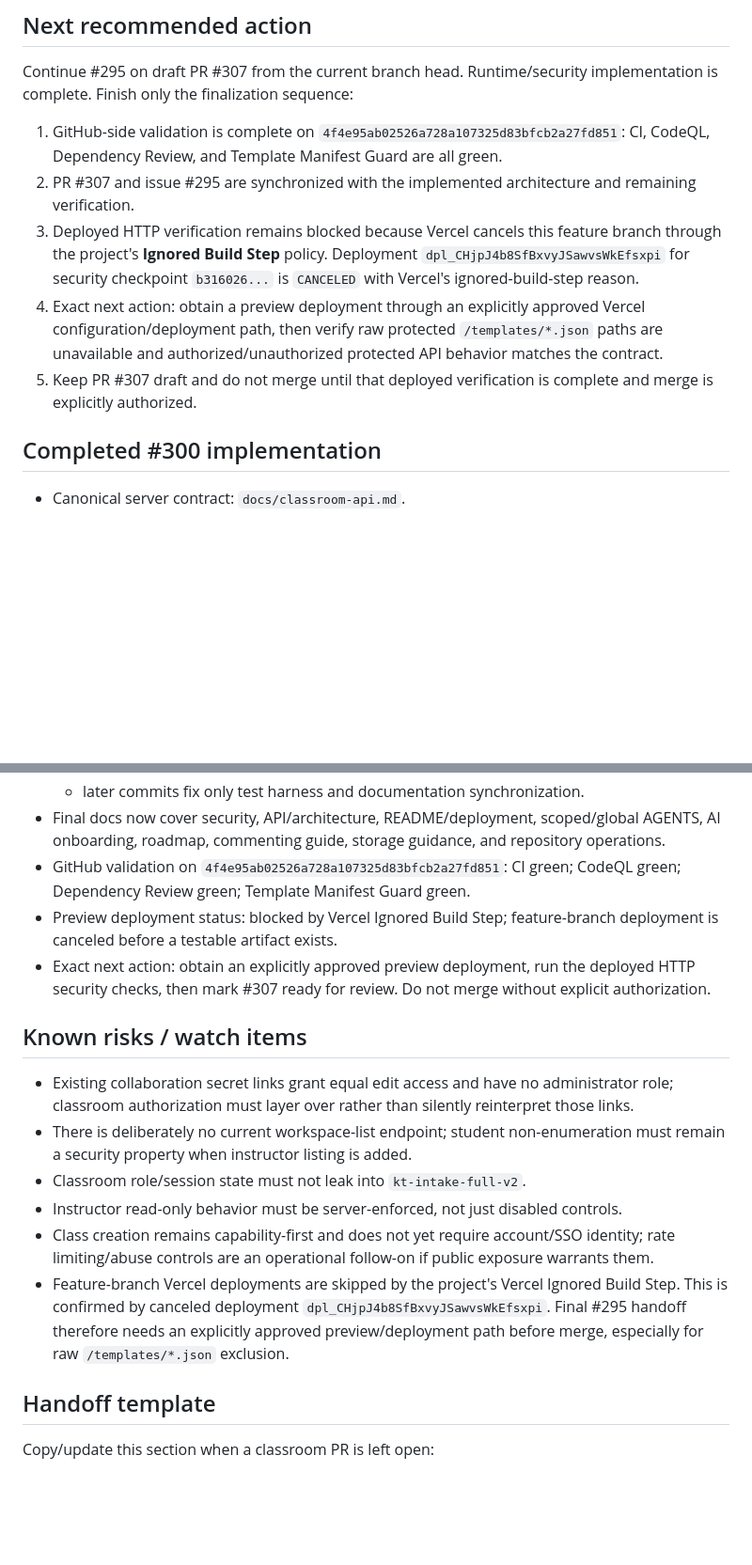
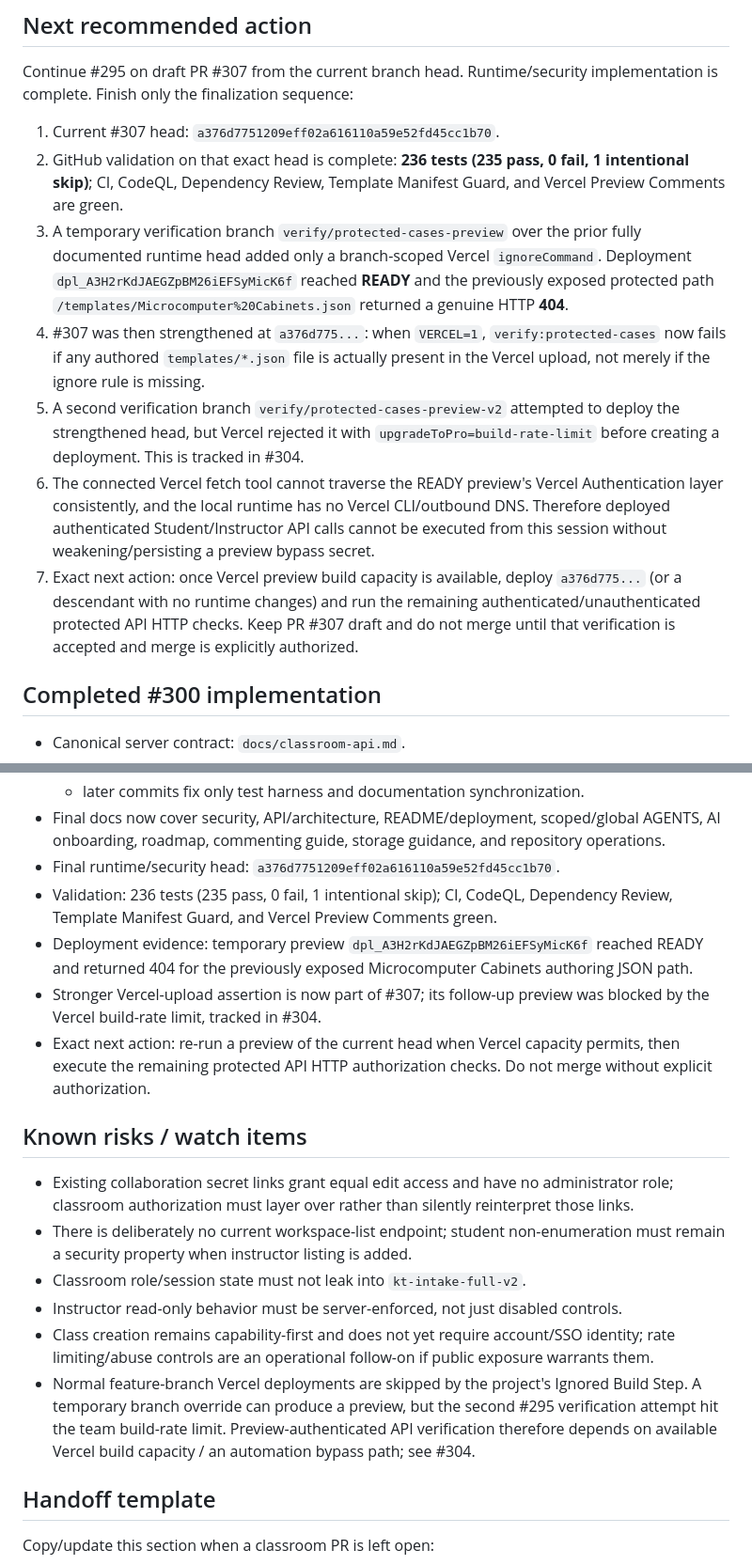
Before and after one commit to MajorIncident/Intake, a Markdown page: docs/classroom-workstream.md, 2 parts joined by grey strips. Shown at 94% size. Rendered like a GitHub page; blank space fills up the shorter version.

Commit message:
docs: record protected-case preview evidence

```diff
--- a/docs/classroom-workstream.md
+++ b/docs/classroom-workstream.md
@@ -66,11 +66,13 @@ Completed the #295 implementation/security/documentation slices through root col
 
 Continue #295 on draft PR #307 from the current branch head. Runtime/security implementation is complete. Finish only the finalization sequence:
 
-1. GitHub-side validation is complete on `4f4e95ab02526a728a107325d83bfcb2a27fd851`: CI, CodeQL, Dependency Review, and Template Manifest Guard are all green.
-2. PR #307 and issue #295 are synchronized with the implemented architecture and remaining verification.
-3. Deployed HTTP verification remains blocked because Vercel cancels this feature branch through the project's **Ignored Build Step** policy. Deployment `dpl_CHjpJ4b8SfBxvyJSawvsWkEfsxpi` for security checkpoint `b316026...` is `CANCELED` with Vercel's ignored-build-step reason.
-4. Exact next action: obtain a preview deployment through an explicitly approved Vercel configuration/deployment path, then verify raw protected `/templates/*.json` paths are unavailable and authorized/unauthorized protected API behavior matches the contract.
-5. Keep PR #307 draft and do not merge until that deployed verification is complete and merge is explicitly authorized.
+1. Current #307 head: `a376d7751209eff02a616110a59e52fd45cc1b70`.
+2. GitHub validation on that exact head is complete: **236 tests (235 pass, 0 fail, 1 intentional skip)**; CI, CodeQL, Dependency Review, Template Manifest Guard, and Vercel Preview Comments are green.
+3. A temporary verification branch `verify/protected-cases-preview` over the prior fully documented runtime head added only a branch-scoped Vercel `ignoreCommand`. Deployment `dpl_A3H2rKdJAEGZpBM26iEFSyMicK6f` reached **READY** and the previously exposed protected path `/templates/Microcomputer%20Cabinets.json` returned a genuine HTTP **404**.
+4. #307 was then strengthened at `a376d775...`: when `VERCEL=1`, `verify:protected-cases` now fails if any authored `templates/*.json` file is actually present in the Vercel upload, not merely if the ignore rule is missing.
+5. A second verification branch `verify/protected-cases-preview-v2` attempted to deploy the strengthened head, but Vercel rejected it with `upgradeToPro=build-rate-limit` before creating a deployment. This is tracked in #304.
+6. The connected Vercel fetch tool cannot traverse the READY preview's Vercel Authentication layer consistently, and the local runtime has no Vercel CLI/outbound DNS. Therefore deployed authenticated Student/Instructor API calls cannot be executed from this session without weakening/persisting a preview bypass secret.
+7. Exact next action: once Vercel preview build capacity is available, deploy `a376d775...` (or a descendant with no runtime changes) and run the remaining authenticated/unauthenticated protected API HTTP checks. Keep PR #307 draft and do not merge until that verification is accepted and merge is explicitly authorized.
 
 ## Completed #300 implementation
 
@@ -194,9 +196,11 @@ Continue #295 on draft PR #307 from the current branch head. Runtime/security im
   - `b3160264adfac5d500711c22515bf21f27dff75d` — authored-JSON Vercel exclusion + boundary verifier;
   - later commits fix only test harness and documentation synchronization.
 - Final docs now cover security, API/architecture, README/deployment, scoped/global AGENTS, AI onboarding, roadmap, commenting guide, storage guidance, and repository operations.
-- GitHub validation on `4f4e95ab02526a728a107325d83bfcb2a27fd851`: CI green; CodeQL green; Dependency Review green; Template Manifest Guard green.
-- Preview deployment status: blocked by Vercel Ignored Build Step; feature-branch deployment is canceled before a testable artifact exists.
-- Exact next action: obtain an explicitly approved preview deployment, run the deployed HTTP security checks, then mark #307 ready for review. Do not merge without explicit authorization.
+- Final runtime/security head: `a376d7751209eff02a616110a59e52fd45cc1b70`.
+- Validation: 236 tests (235 pass, 0 fail, 1 intentional skip); CI, CodeQL, Dependency Review, Template Manifest Guard, and Vercel Preview Comments green.
+- Deployment evidence: temporary preview `dpl_A3H2rKdJAEGZpBM26iEFSyMicK6f` reached READY and returned 404 for the previously exposed Microcomputer Cabinets authoring JSON path.
+- Stronger Vercel-upload assertion is now part of #307; its follow-up preview was blocked by the Vercel build-rate limit, tracked in #304.
+- Exact next action: re-run a preview of the current head when Vercel capacity permits, then execute the remaining protected API HTTP authorization checks. Do not merge without explicit authorization.
 
 ## Known risks / watch items
 
@@ -205,7 +209,7 @@ Continue #295 on draft PR #307 from the current branch head. Runtime/security im
 - Classroom role/session state must not leak into `kt-intake-full-v2`.
 - Instructor read-only behavior must be server-enforced, not just disabled controls.
 - Class creation remains capability-first and does not yet require account/SSO identity; rate limiting/abuse controls are an operational follow-on if public exposure warrants them.
-- Feature-branch Vercel deployments are skipped by the project's Vercel Ignored Build Step. This is confirmed by canceled deployment `dpl_CHjpJ4b8SfBxvyJSawvsWkEfsxpi`. Final #295 handoff therefore needs an explicitly approved preview/deployment path before merge, especially for raw `/templates/*.json` exclusion.
+- Normal feature-branch Vercel deployments are skipped by the project's Ignored Build Step. A temporary branch override can produce a preview, but the second #295 verification attempt hit the team build-rate limit. Preview-authenticated API verification therefore depends on available Vercel build capacity / an automation bypass path; see #304.
 
 ## Handoff template
 
```
